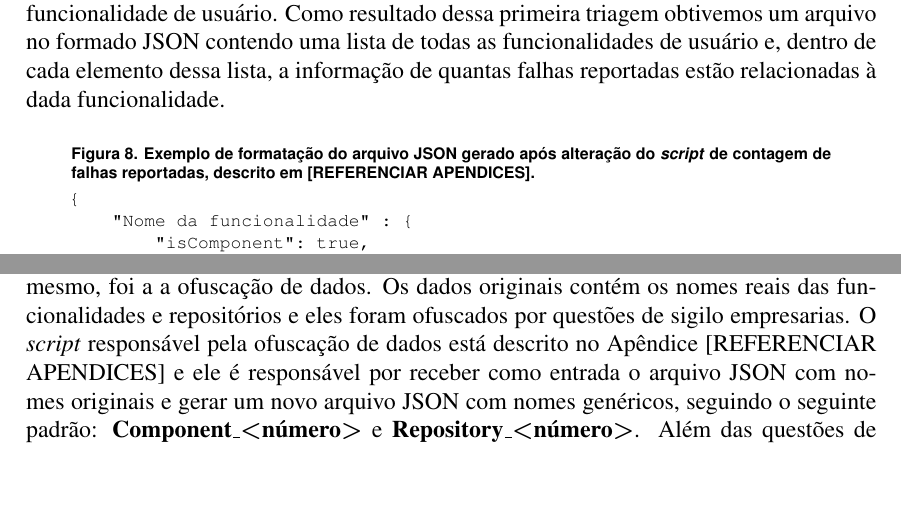
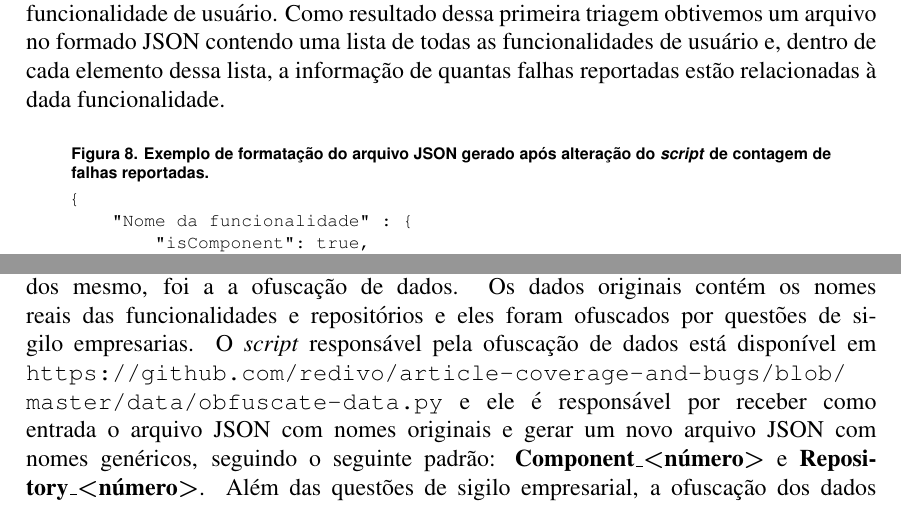
Before and after one commit to redivo/article-coverage-and-bugs, a LaTeX paper (article/article.tex): two parts of pages 16 and 18 of 29, joined at a grey line, cut so that both start at the same text, the shorter picture padded with empty space. Compiled offline with pdfLaTeX.

Commit message:
Add obfuscation script link to article

```diff
--- a/article/article.tex
+++ b/article/article.tex
@@ -814,7 +814,7 @@ falhas reportadas estão relacionadas à dada funcionalidade.
 
 \begin{figure}[ht]
 \caption{Exemplo de formatação do arquivo JSON gerado após alteração do \textit{script} de contagem
-de falhas reportadas, descrito em [REFERENCIAR APENDICES].}
+de falhas reportadas.}
 \label{fig:formatoJsonBugs}
 \small
 \begin{verbatim}
@@ -926,7 +926,8 @@ O último passo referente ao tratamento inicial dos dados, antes da análise dos
 a ofuscação de dados.
 Os dados originais contém os nomes reais das funcionalidades e repositórios e eles foram ofuscados
 por questões de sigilo empresarias.
-O \textit{script} responsável pela ofuscação de dados está descrito no Apêndice [REFERENCIAR APENDICES]
+O \textit{script} responsável pela ofuscação de dados está disponível em
+\url{https://github.com/redivo/article-coverage-and-bugs/blob/master/data/obfuscate-data.py}
 e ele é responsável por receber como entrada o arquivo JSON com nomes originais e gerar um novo
 arquivo JSON com nomes genéricos, seguindo o seguinte padrão:
 \textbf{Component\_\textless número\textgreater} e
```
